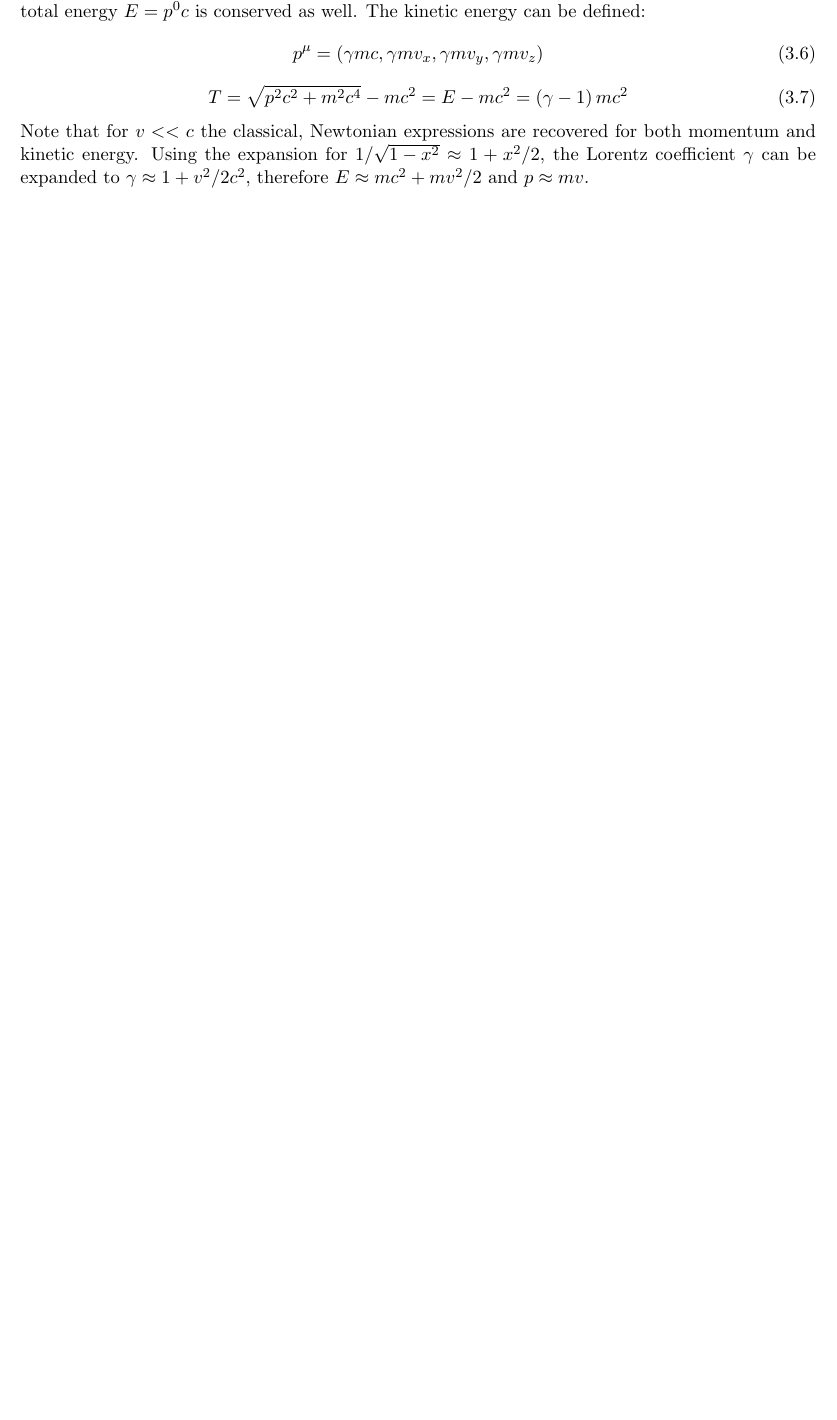
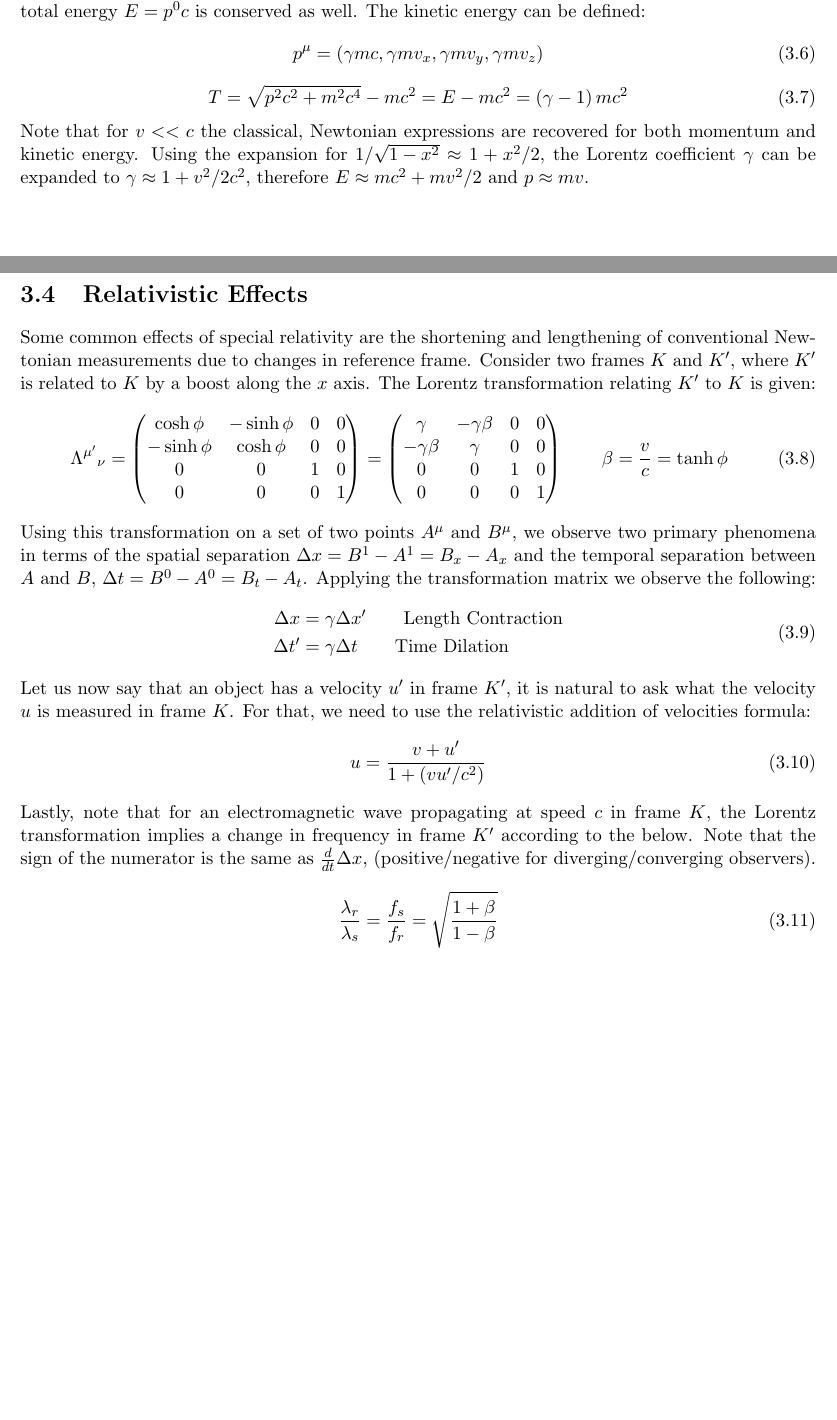
Before and after one commit to JWKennington/QualPrepNotes, a LaTeX thesis (qual-prep-notes.tex, which reads sections/sec-2-special-relativity.tex): part of page 29 of 42 before the commit and two parts of pages 29 and 30 of 43 after it, the two joined at a grey line, cut so that both start at the same text, the shorter picture padded with empty space. Compiled offline with pdfLaTeX.

Commit message:
sr - relativistic effects

```diff
--- a/sections/sec-2-special-relativity.tex
+++ b/sections/sec-2-special-relativity.tex
@@ -57,3 +57,34 @@ In special relativity, we extend the relativistic 3-dimensional velocity $\vec{p
 \eqn{p^\mu = \wrap{\gamma mc, \gamma m v_x, \gamma m v_y, \gamma m v_z}}
 \eqn{T=\sqrt{p^2 c^2 + m^2 c^4} - mc^2 = E - mc^2 = \wrap{\gamma - 1}mc^2}
 Note that for $v << c$ the classical, Newtonian expressions are recovered for both momentum and kinetic energy. Using the expansion for $1/\sqrt{1-x^2}\approx 1 + x^2/2$, the Lorentz coefficient $\gamma$ can be expanded to $\gamma \approx 1 + v^2/2c^2$, therefore $E\approx mc^2 + mv^2/2$ and $p\approx mv$.
+
+\section{Relativistic Effects}
+% Length Contraction & Time dilation
+Some common effects of special relativity are the shortening and lengthening of conventional Newtonian measurements due to changes in reference frame. Consider two frames $K$ and $K'$, where $K'$ is related to $K$ by a boost along the $x$ axis. The Lorentz transformation relating $K'$ to $K$ is given:
+\eqn{\Lambda^{\mu'}{}_{\nu}=\begin{pmatrix}
+	\cosh\phi & -\sinh\phi & 0 & 0 \\
+	-\sinh\phi & \cosh\phi & 0 & 0 \\
+	0 & 0 & 1 & 0 \\
+	0 & 0 & 0 & 1 \\
+\end{pmatrix}=\begin{pmatrix}
+	\gamma & -\gamma\beta & 0 & 0 \\
+	-\gamma\beta & \gamma & 0 & 0 \\
+	0 & 0 & 1 & 0 \\
+	0 & 0 & 0 & 1 \\
+\end{pmatrix}\quad\quad
+\beta = \frac{v}{c} = \tanh\phi}
+Using this transformation on a set of two points $A^\mu$ and $B^\mu$, we observe two primary phenomena in terms of the spatial separation $\Delta x = B^1 - A^1 = B_x - A_x$ and the temporal separation between $A$ and $B$, $\Delta t = B^0 - A^0 = B_t - A_t$. Applying the transformation matrix we observe the following:
+\eqn{\begin{split}
+	\Delta x &= \gamma \Delta x'\quad\quad \text{Length Contraction} \\
+	\Delta t' &= \gamma \Delta t\quad\quad \text{Time Dilation}
+\end{split}}
+% Paradoxes? (Bard-pole + Twin Paradox)
+% Doppler & Addition of velocities
+Let us now say that an object has a velocity $u'$ in frame $K'$, it is natural to ask what the velocity $u$ is measured in frame $K$. For that, we need to use the relativistic addition of velocities formula:
+\eqn{u = \frac{v+u'}{1 + \wrap{vu'/c^2}}}
+Lastly, note that for an electromagnetic wave propagating at speed $c$ in frame $K$, the Lorentz transformation implies a change in frequency in frame $K'$ according to the below. Note that the sign of the numerator is the same as $\ddt\Delta x$, (positive/negative for diverging/converging observers).
+\eqn{\frac{\lambda_r}{\lambda_s}=\frac{f_s}{f_r}=\sqrt{\frac{1+\beta}{1-\beta}}}
+
+%\section{Relativistic Kinematics} % OMITTED - can include if relevant for qual exams
+% Lagrangian
+% Collisions
```
